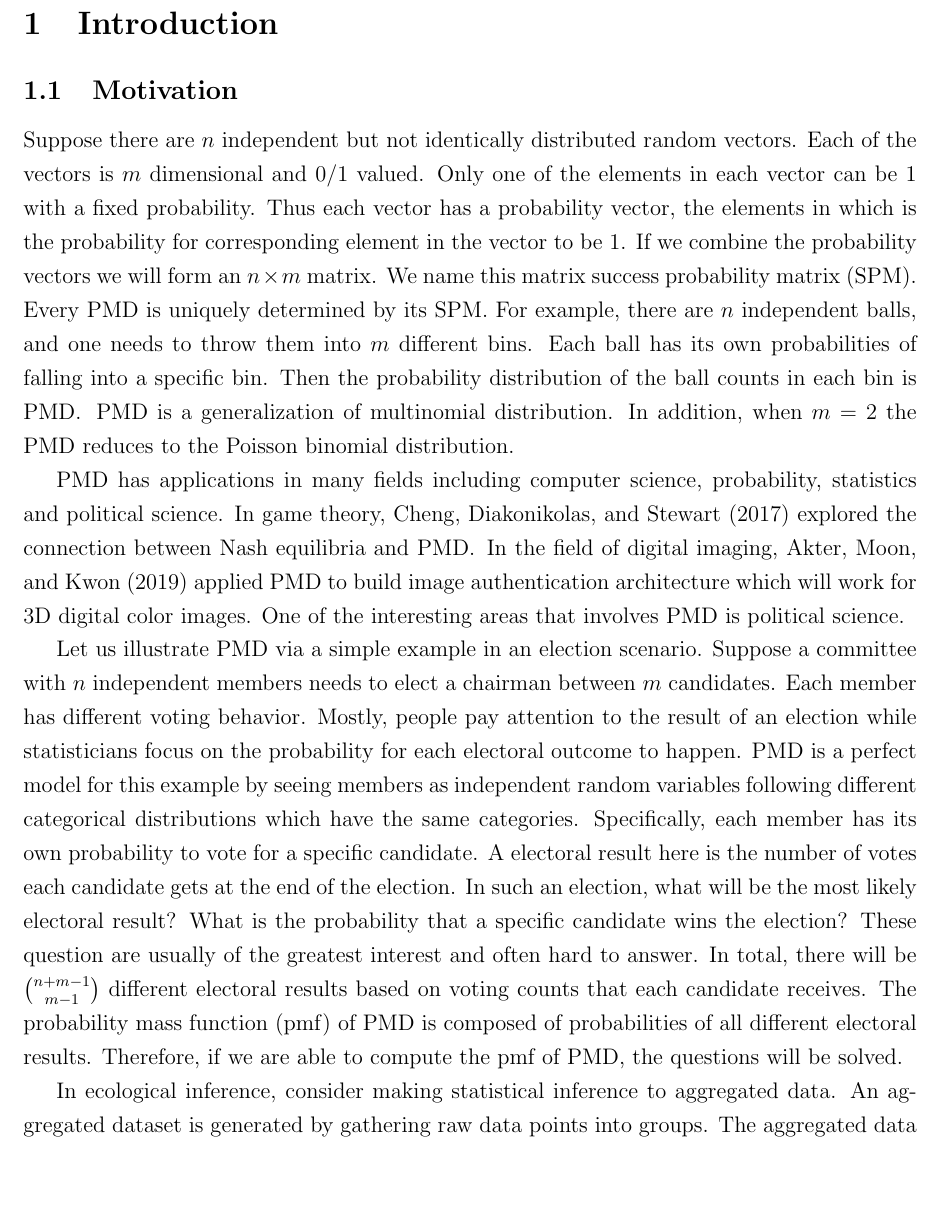
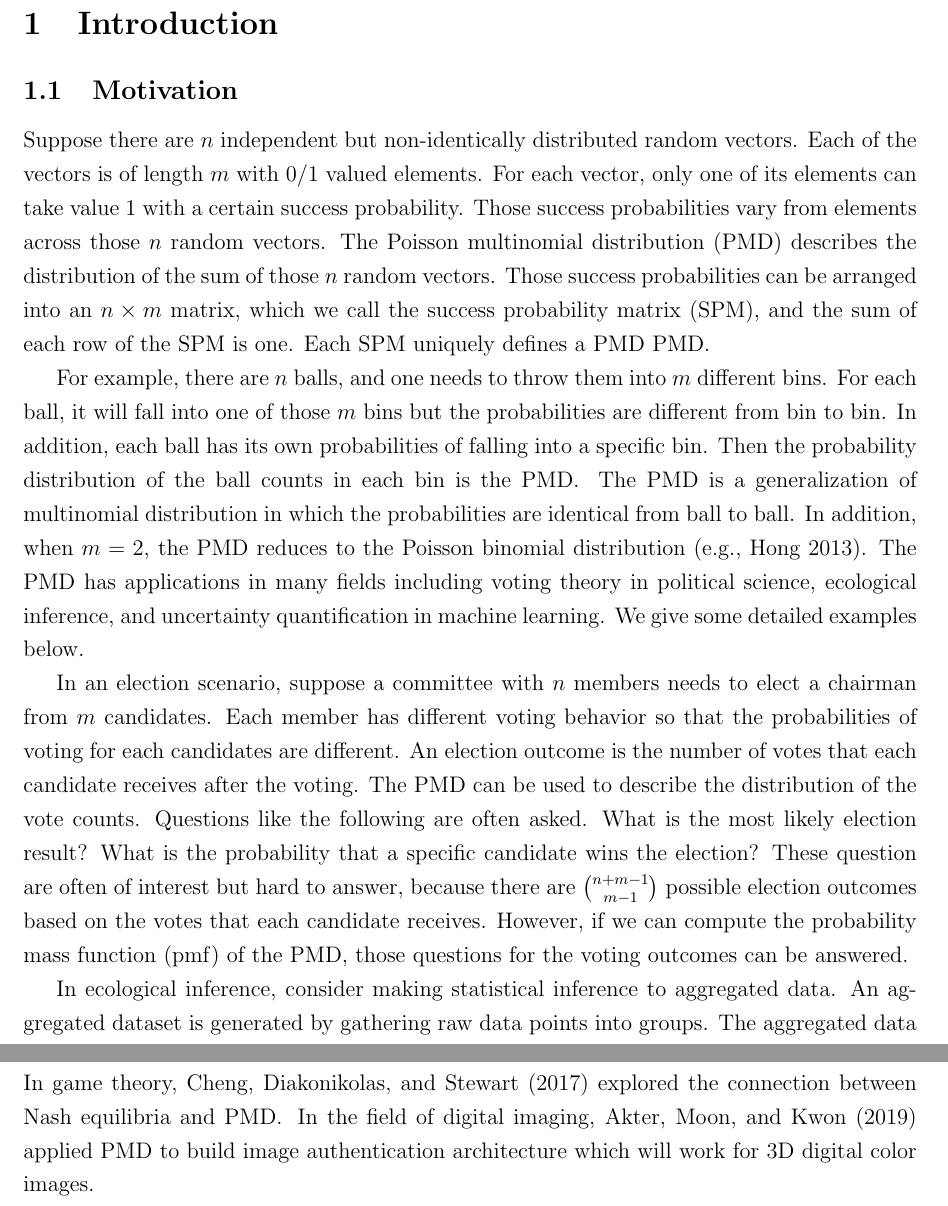
Before and after one commit to Vitafusion/Poisson-Multinomial, a LaTeX paper (tex/PMD.tex): part of page 2 of 27 before the commit and two parts of pages 2 and 3 of 27 after it, the two joined at a grey line, cut so that both start at the same text, the shorter picture padded with empty space. Compiled offline with pdfLaTeX.

Commit message:
Update PMD.tex

```diff
--- a/tex/PMD.tex
+++ b/tex/PMD.tex
@@ -183,16 +183,17 @@ The Poisson multinomial distribution (PMD) describes the distribution of the sum
 %\newpage
 %\tableofcontents
 \newpage
-
 	%%%%%%%%%%%%%%%%%%%%%%%%%%%%%%%%%%%%%%%%%%%%%%%%%%%%%%%%%%%%%%%%%%%%%%%%%%%%%%%%%%%%%%%%%%%%%%%%%%%%%%%%%%%%%%%%%%%%%
 \section{Introduction}
+%%%%%%%%%%%%%%%%%%%%%%%%%%%%%%%%%%%%%%%%%%%%%%%%%%%%%%%%%%%%%%%%%%%%%%%%%%%%%%%%%%%%%%%%%%%%%%%%%%%%%%%%%%%%%%%%%%%%%
 \subsection{Motivation}
+%%%%%%%%%%%%%%%%%%%%%%%%%%%%%%%%%%%%%%%%%%%%%%%%%%%%%%%%%%%%%%%%%%%%%%%%%%%%%%%%%%%%%%%%%%%%%%%%%%%%%%%%%%%%%%%%%%%%%
 
-Suppose there are $n$ independent but not identically distributed random vectors. Each of the vectors is $m$ dimensional and 0/1 valued. Only one of the elements in each vector can be 1 with a fixed probability. Thus each vector has a probability vector, the elements in which is the probability for corresponding element in the vector to be 1. If we combine the probability vectors we will form an $n \times m$ matrix. We name this matrix success probability matrix (SPM). Every $\PMD$ is uniquely determined by its SPM. For example, there are $n$ independent balls, and one needs to throw them into $m$ different bins. Each ball has its own probabilities of falling into a specific bin. Then the probability distribution of the ball counts in each bin is $\PMD$. $\PMD$ is a generalization of multinomial distribution. In addition, when $m=2$ the $\PMD$ reduces to the Poisson binomial distribution.
+Suppose there are $n$ independent but non-identically distributed random vectors. Each of the vectors is of length $m$ with 0/1 valued elements. For each vector, only one of its elements can take value 1 with a certain success probability. Those success probabilities vary from elements across those $n$ random vectors. The Poisson multinomial distribution (PMD) describes the distribution of the sum of those $n$ random vectors. Those success probabilities can be arranged into an $n \times m$ matrix, which we call the success probability matrix (SPM), and the sum of each row of the SPM is one. Each SPM uniquely defines a PMD $\PMD$.
 
-$\PMD$ has applications in many fields including computer science, probability, statistics and political science.  In game theory, \citeN{Cheng2017PlayingAG} explored the connection between Nash equilibria and $\PMD$. In the field of digital imaging, \citeN{akter2019double} applied $\PMD$ to build image authentication architecture which will work for 3D digital color images. One of the interesting areas that involves $\PMD$ is political science.
+For example, there are $n$ balls, and one needs to throw them into $m$ different bins. For each ball, it will fall into one of those $m$ bins but the probabilities are different from bin to bin. In addition, each ball has its own probabilities of falling into a specific bin. Then the probability distribution of the ball counts in each bin is the $\PMD$. The $\PMD$ is a generalization of multinomial distribution in which the probabilities are identical from ball to ball. In addition, when $m=2$, the $\PMD$ reduces to the Poisson binomial distribution (e.g., \citeNP{Hong2013}). The $\PMD$ has applications in many fields including voting theory in political science, ecological inference, and uncertainty quantification in machine learning. We give some detailed examples below.
 
-Let us illustrate $\PMD$ via a simple example in an election scenario. Suppose a committee with $n$  independent members needs to elect a chairman between $m$ candidates. Each member has different voting behavior. Mostly, people pay attention to the result of an election while statisticians focus on the probability for each electoral outcome to happen. $\PMD$ is a perfect model for this example by seeing members as independent random variables following different categorical distributions which have the same categories. Specifically, each member has its own probability to vote for a specific candidate. A electoral result here is the number of votes each candidate gets at the end of the election. In such an election, what will be the most likely electoral result? What is the probability that a specific candidate wins the election? These question are usually of the greatest interest and often hard to answer. In total, there will be $\binom{n+m-1}{m-1}$ different electoral results based on voting counts that each candidate receives. The probability mass function (pmf) of $\PMD$ is composed of probabilities of all different electoral results. Therefore, if we are able to compute the pmf of $\PMD$, the questions will be solved.
+In an election scenario, suppose a committee with $n$ members needs to elect a chairman from $m$ candidates. Each member has different voting behavior so that the probabilities of voting for each candidates are different. An election outcome is the number of votes that each candidate receives after the voting. The $\PMD$ can be used to describe the distribution of the vote counts. Questions like the following are often asked. What is the most likely election result? What is the probability that a specific candidate wins the election? These question are often of interest but hard to answer, because there are $\binom{n+m-1}{m-1}$ possible election outcomes based on the votes that each candidate receives. However, if we can compute the probability mass function (pmf) of the $\PMD$, those questions for the voting outcomes can be answered.
 
 In ecological inference, consider making statistical inference to aggregated data. An aggregated dataset is generated by gathering raw data points into groups. The aggregated data no longer present the individual information, instead, it presents  summary information of groups. Assume the response variable of interest is categorical. First we separate raw data into groups. Then in each group, the counts of each category can be considered as a random variable follows $\PMD$. Consequently, we can calculate the likelihood of the aggregated data and make statistical inferences. Again, the likelihood is actually calculated by computing pmf of $\PMD$.
 
@@ -205,6 +206,8 @@ It can be seen that $\PMD$ has immerse potential in many areas. Currently, there
 \subsection{Related Literature and Contribution of This Work}
 
 %Ecological inference https://www.pnas.org/content/96/19/10578
+
+In game theory, \citeN{Cheng2017PlayingAG} explored the connection between Nash equilibria and $\PMD$. In the field of digital imaging, \citeN{akter2019double} applied $\PMD$ to build image authentication architecture which will work for 3D digital color images.
 
 Some former studies have uncovered $\PMD$'s structure and some of its properties. \citeN{Daskalakis2015OnTS} proved that $\PMD$ is $\epsilon$-cover, which means there exists a set of distributions small enough to cover the set of all $\PMD$. $\PMD$ can also be $\epsilon$-close so that it can be approximated by other distributions. The paper also revealed the existence of learning algorithms for $\PMD$. Indicated that we can find a sampling scheme to draw enough samples out of a $\PMD$ to depict its structure and complexity. That is, one can study $\PMD$'s pmf via sampling. At almost the same time, \citeN{diakonikolas2016fourier} obtained a different understanding of the structures of $\PMD$ using Fourier transformation and disclosed the sparsity of $\PMD$. The paper also provided the first computationally efficient learning algorithm for $\PMD$ and showed that central limit theorem (CLT) can be applied to $\PMD$. The most important statistical characteristic of $\PMD$, probability mass function has not been explored yet. \citeN{Hong2013} considered the exact and approximate methods for computing the pmf of the Poisson binomial distribution. \citeN{zhang2018generalized} introduced the general Poisson binomial distribution and develop an algorithm to compute its distribution functions. \citeN{RePEc:eee:csdana:v:122:y:2018:i:c:p:92-100} developed a modified Fourier transform convolution scheme to compute pmf of Poisson binomial distribution fast. \citeN{pbd} built an R package to include methods developed in \citeN{Hong2013}, \citeN{zhang2018generalized} and \citeN{RePEc:eee:csdana:v:122:y:2018:i:c:p:92-100}.
 
```
